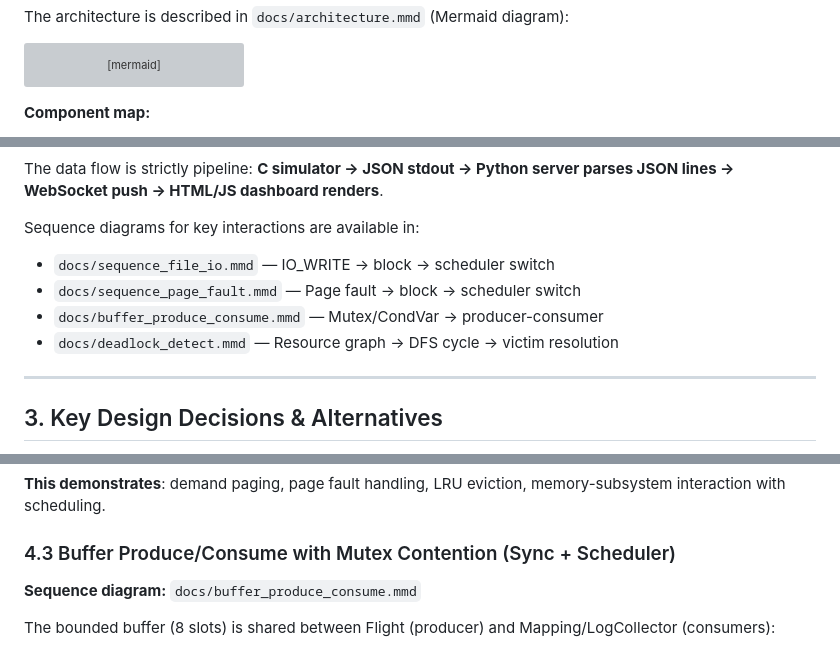
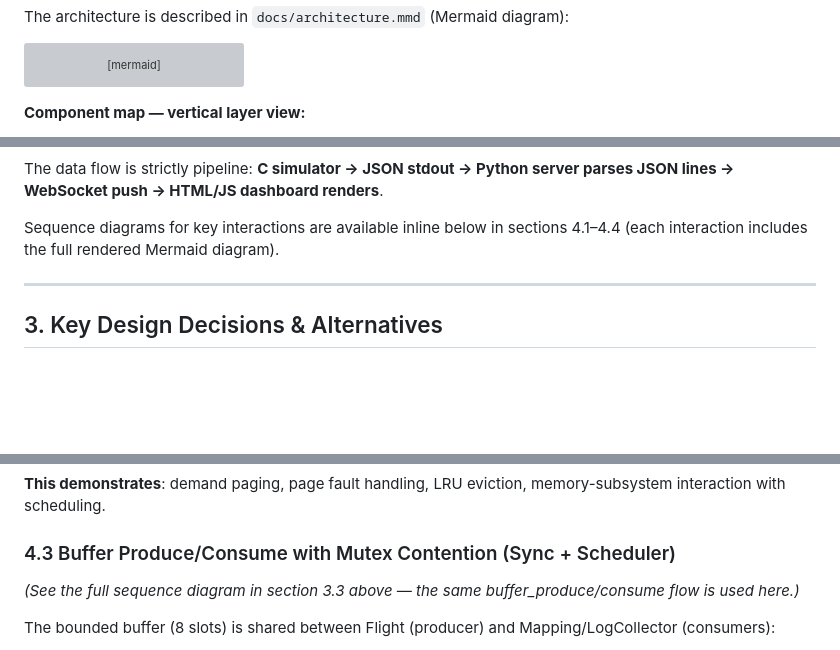
Before and after one commit to Saewt/fleetos, a Markdown page: docs/report.md, 3 parts joined by grey strips. GitHub-like rendering; blank space fills up the shorter version; grey boxes are pictures that could not be loaded.

````diff
--- a/docs/report.md
+++ b/docs/report.md
@@ -49,5 +49,5 @@ graph TD
     Logger --> Dashboard[Web Dashboard - Python Flask]
 ```
 
-**Component map:**
+**Component map — vertical layer view:**
 
@@ -72,11 +89,7 @@ Web Dashboard (Python Flask) <-- reads JSON from simulator stdout
 
 The data flow is strictly pipeline: **C simulator → JSON stdout → Python server parses JSON lines → WebSocket push → HTML/JS dashboard renders**.
 
-Sequence diagrams for key interactions are available in:
-- `docs/sequence_file_io.mmd` — IO_WRITE → block → scheduler switch
-- `docs/sequence_page_fault.mmd` — Page fault → block → scheduler switch
-- `docs/buffer_produce_consume.mmd` — Mutex/CondVar → producer-consumer
-- `docs/deadlock_detect.mmd` — Resource graph → DFS cycle → victim resolution
+Sequence diagrams for key interactions are available inline below in sections 4.1–4.4 (each interaction includes the full rendered Mermaid diagram).
 
 ---
 
@@ -281,7 +381,7 @@ Every 8 ticks (when deadlock mode is off), the kernel calls `trigger_page_fault(
 
 ### 4.3 Buffer Produce/Consume with Mutex Contention (Sync + Scheduler)
 
-**Sequence diagram:** `docs/buffer_produce_consume.mmd`
+*(See the full sequence diagram in section 3.3 above — the same buffer_produce/consume flow is used here.)*
 
 The bounded buffer (8 slots) is shared between Flight (producer) and Mapping/LogCollector (consumers):
 1. `buffer_produce`/`buffer_consume` attempts `mutex_lock`
````
Also changed, not shown: other parts of docs/report.md (+165 -21 lines).
